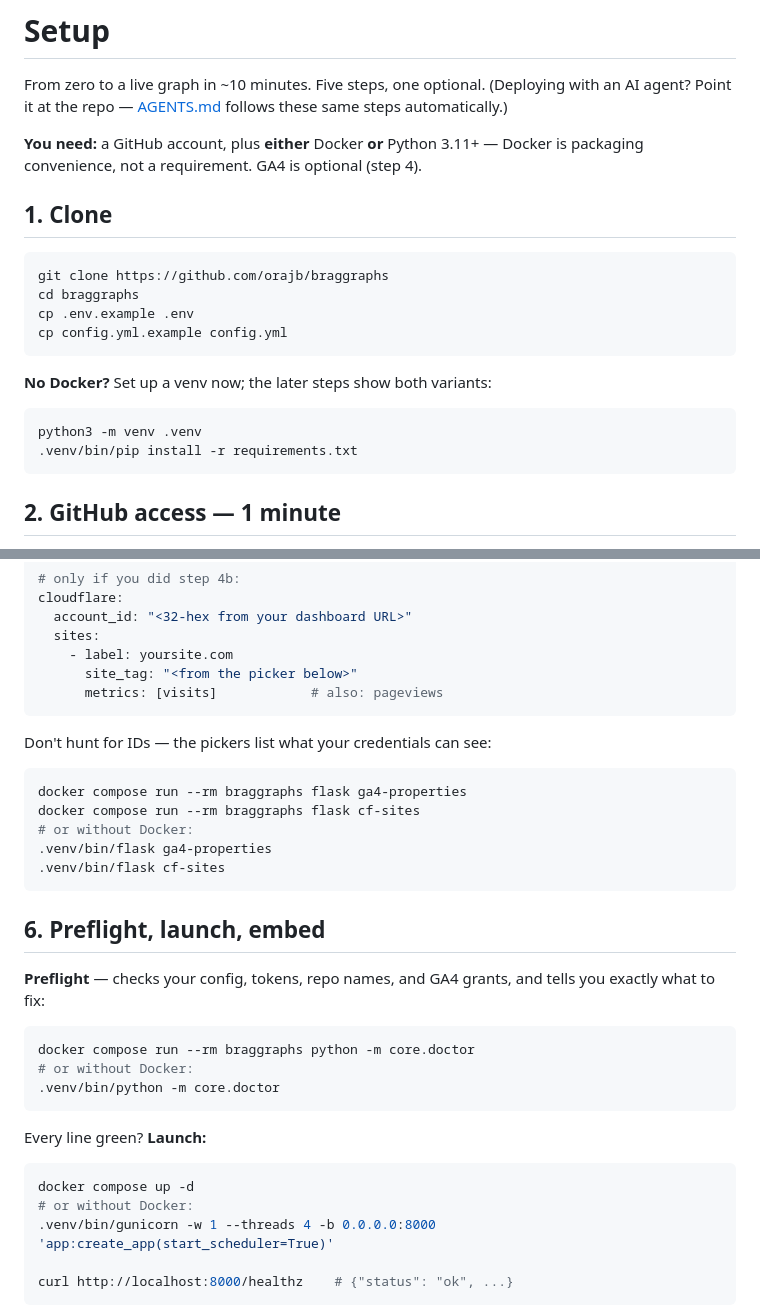
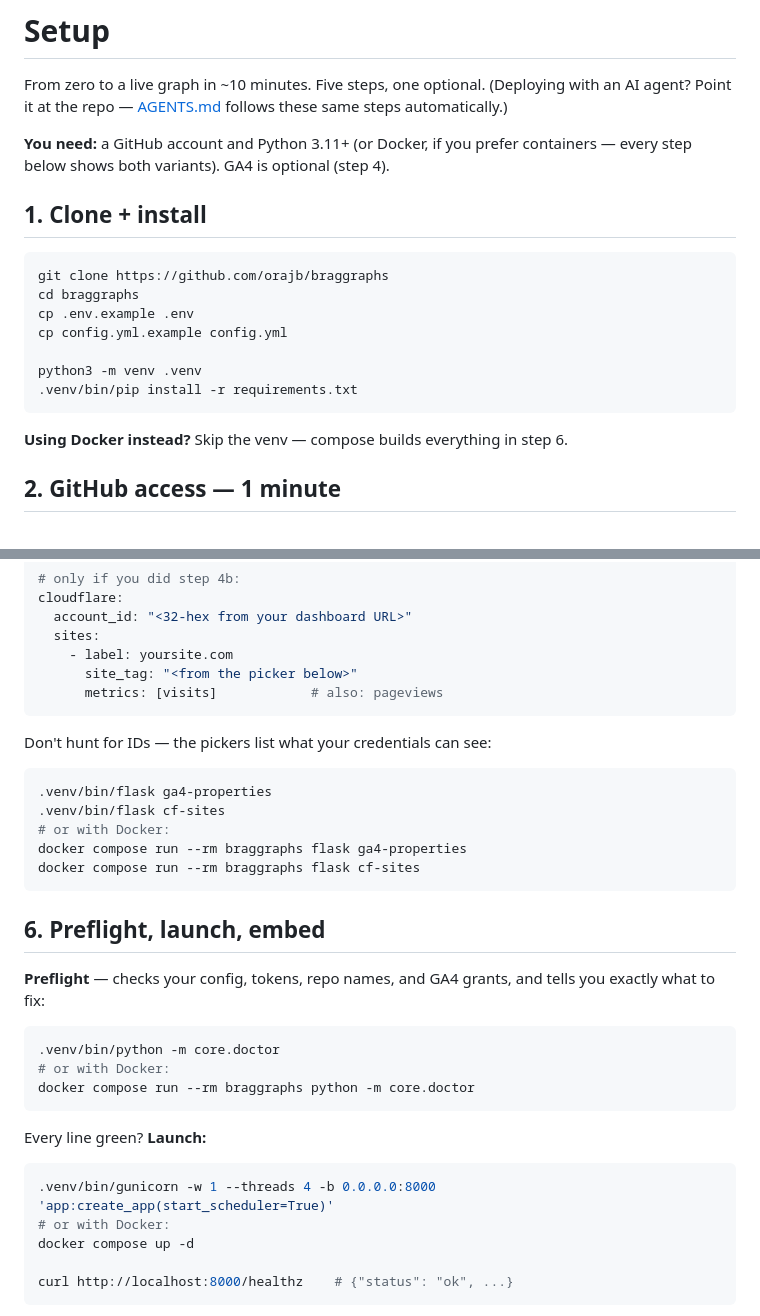
Before and after one commit to orajb/braggraphs, a Markdown page: SETUP.md, 2 parts joined by grey strips. Drawn GitHub-style.

````diff
--- a/SETUP.md
+++ b/SETUP.md
@@ -4,24 +4,23 @@ From zero to a live graph in ~10 minutes. Five steps, one optional.
 (Deploying with an AI agent? Point it at the repo — [AGENTS.md](AGENTS.md)
 follows these same steps automatically.)
 
-**You need:** a GitHub account, plus **either** Docker **or** Python 3.11+ —
-Docker is packaging convenience, not a requirement. GA4 is optional (step 4).
+**You need:** a GitHub account and Python 3.11+ (or Docker, if you prefer
+containers — every step below shows both variants). GA4 is optional (step 4).
 
-## 1. Clone
+## 1. Clone + install
 
 ```sh
 git clone https://github.com/orajb/braggraphs
 cd braggraphs
 cp .env.example .env
 cp config.yml.example config.yml
-```
 
-**No Docker?** Set up a venv now; the later steps show both variants:
-
-```sh
 python3 -m venv .venv
 .venv/bin/pip install -r requirements.txt
 ```
+
+**Using Docker instead?** Skip the venv — compose builds everything in
+step 6.
 
 ## 2. GitHub access — 1 minute
 
@@ -138,11 +137,11 @@ cloudflare:
 Don't hunt for IDs — the pickers list what your credentials can see:
 
 ```sh
+.venv/bin/flask ga4-properties
+.venv/bin/flask cf-sites
+# or with Docker:
 docker compose run --rm braggraphs flask ga4-properties
 docker compose run --rm braggraphs flask cf-sites
-# or without Docker:
-.venv/bin/flask ga4-properties
-.venv/bin/flask cf-sites
 ```
 
 ## 6. Preflight, launch, embed
@@ -151,17 +150,17 @@ docker compose run --rm braggraphs flask cf-sites
 tells you exactly what to fix:
 
 ```sh
+.venv/bin/python -m core.doctor
+# or with Docker:
 docker compose run --rm braggraphs python -m core.doctor
-# or without Docker:
-.venv/bin/python -m core.doctor
 ```
 
 Every line green? **Launch:**
 
 ```sh
+.venv/bin/gunicorn -w 1 --threads 4 -b 0.0.0.0:8000 'app:create_app(start_scheduler=True)'
+# or with Docker:
 docker compose up -d
-# or without Docker:
-.venv/bin/gunicorn -w 1 --threads 4 -b 0.0.0.0:8000 'app:create_app(start_scheduler=True)'
 
 curl http://localhost:8000/healthz    # {"status": "ok", ...}
 ```
````
Also changed, not shown: AGENTS.md (+3 -2 lines), README.md (+9 -9 lines).
